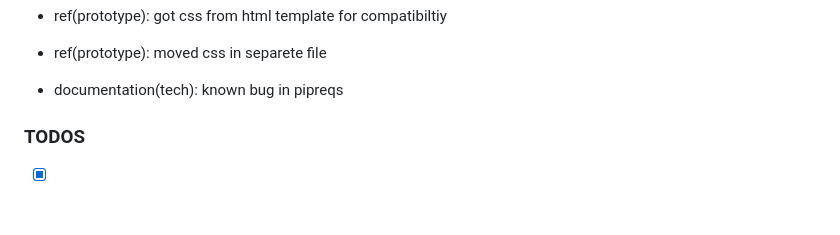
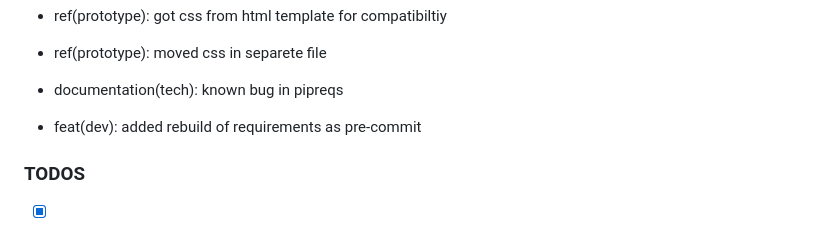
Before and after one commit to uroflavin/roadmap, a Markdown page: TODO.md, the part around the change. GitHub-like rendering; blank space fills up the shorter version.

Commit message:
feat(dev): added rebuild of requirements as pre-commit

```diff
--- a/TODO.md
+++ b/TODO.md
@@ -58,6 +58,7 @@ This list is a scratchpad during development of a new features to break down som
 - ref(prototype): got css from html template for compatibiltiy
 - ref(prototype): moved css in separete file
 - documentation(tech): known bug in pipreqs
+- feat(dev): added rebuild of requirements as pre-commit
 
 ### TODOS
 - [x] added description for wsjf into docs/wsjf.md
```
